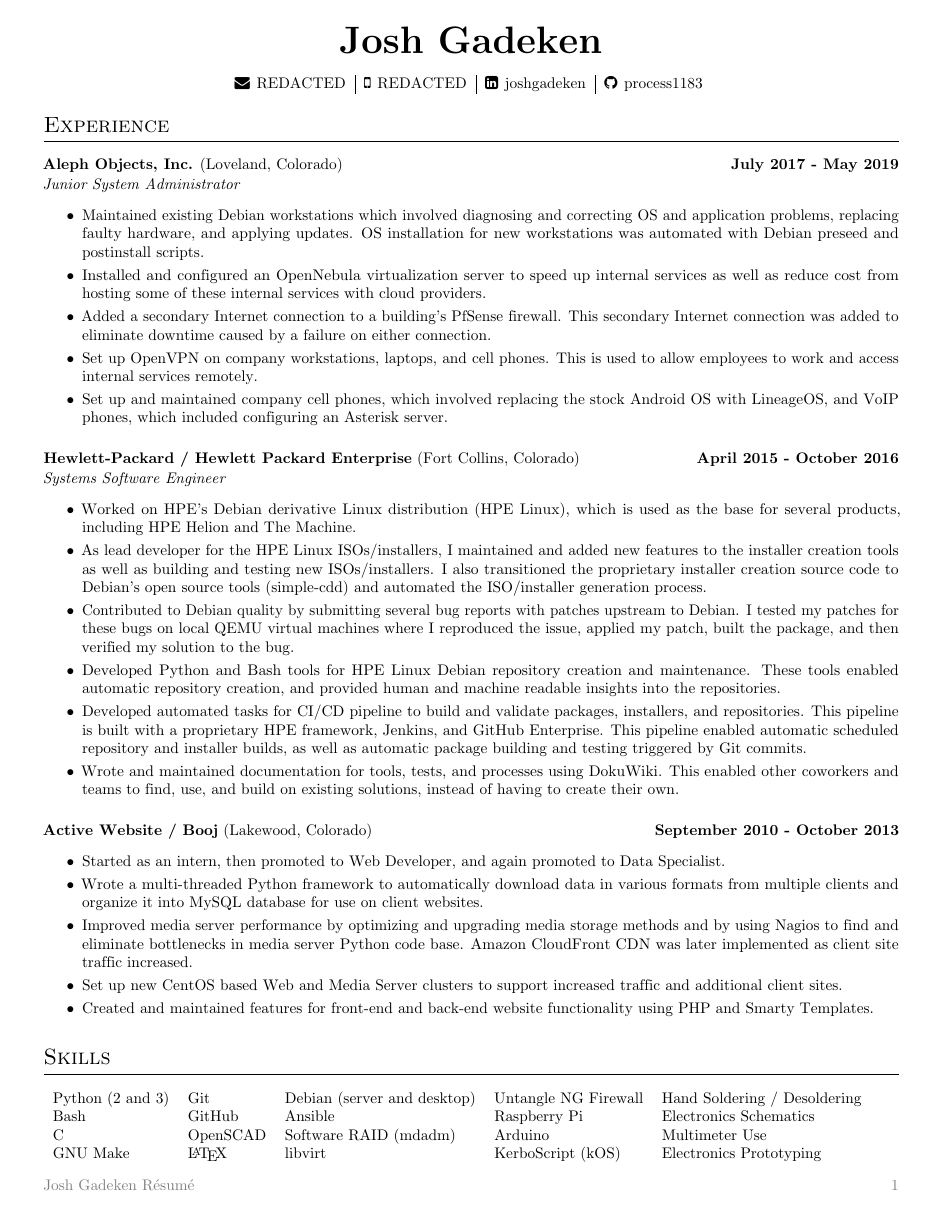
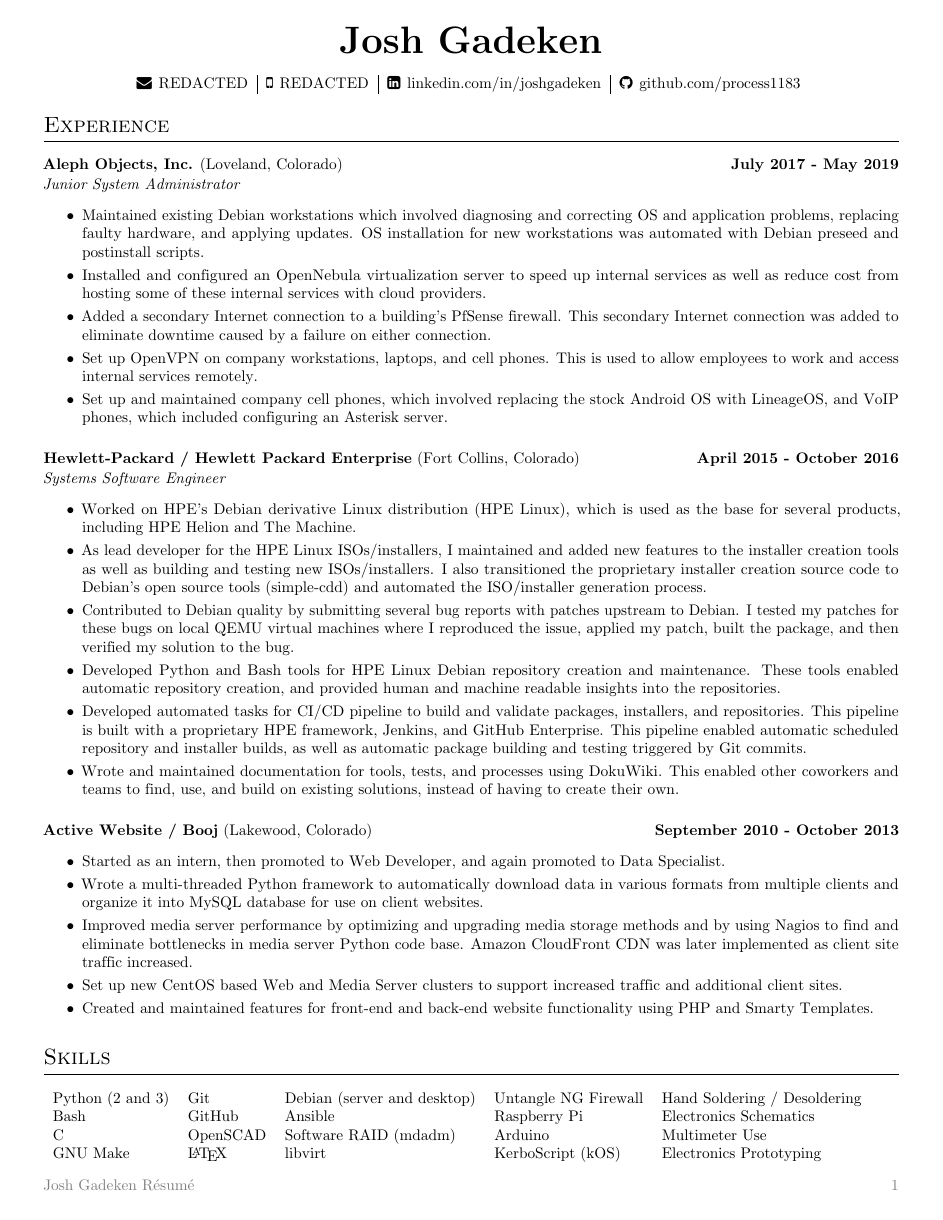
Before and after one commit to process1183/Josh_Gadeken_Resume, a LaTeX CV (Josh_Gadeken_Resume.tex): page 1 of 2. Compiled offline with pdfLaTeX.

Commit message:
Display URLs for LinkedIn and GitHub.
LinkedIn and GitHub show be visible if the resume is printed,
or if the links are not clickable for some reason.

```diff
--- a/Josh_Gadeken_Resume.tex
+++ b/Josh_Gadeken_Resume.tex
@@ -27,7 +27,7 @@
     \vspace*{1ex}
     \normalsize
     \begin{tabular}{l|l|l|l}
-        \faEnvelope \hspace*{1pt} \href{mailto:\myemail}{\myemail} & \faMobile \hspace*{1pt} \myphone & \faLinkedinSquare \hspace*{1pt} \href{https://www.linkedin.com/in/joshgadeken}{joshgadeken} & \faGithub \hspace*{1pt} \href{https://github.com/process1183}{process1183} \\
+        \faEnvelope \hspace*{1pt} \href{mailto:\myemail}{\myemail} & \faMobile \hspace*{1pt} \myphone & \faLinkedinSquare \hspace*{1pt} \href{https://www.linkedin.com/in/joshgadeken}{linkedin.com/in/joshgadeken} & \faGithub \hspace*{1pt} \href{https://github.com/process1183}{github.com/process1183} \\
     \end{tabular}
 }
 \fancyfoot[L]{\textcolor{gray}{Josh Gadeken R\'{e}sum\'{e}}}
```
